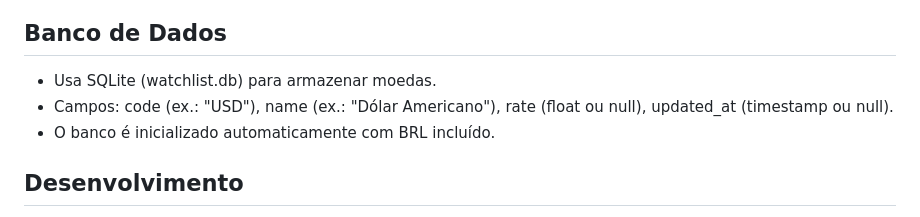
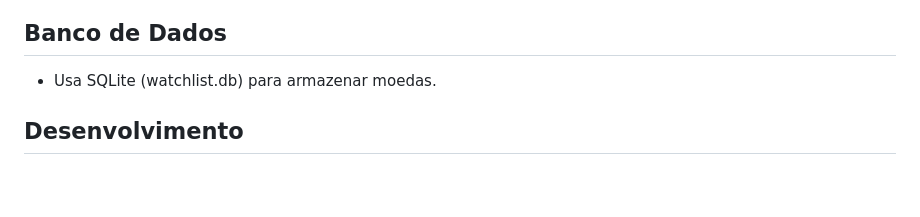
Before and after one commit to FernandoMBresolin/Currency_Watchlist, a Markdown page: api/README.md, the part around the change. Drawn GitHub-style; blank space fills up the shorter version.

```diff
--- a/api/README.md
+++ b/api/README.md
@@ -81,8 +81,6 @@ Explore todos os endpoints em http://localhost:5000/swagger.
 
 ## Banco de Dados
 - Usa SQLite (watchlist.db) para armazenar moedas.
-- Campos: code (ex.: "USD"), name (ex.: "Dólar Americano"), rate (float ou null), updated_at (timestamp ou null).
-- O banco é inicializado automaticamente com BRL incluído.
 
 ## Desenvolvimento
 - Para adicionar novas moedas permitidas, edite ALLOWED_CURRENCIES em app.py.
```
